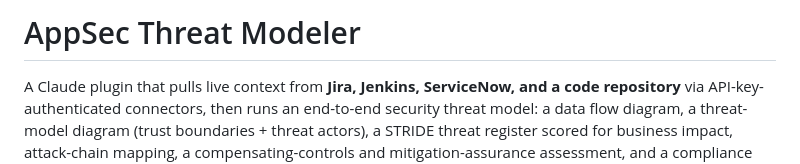
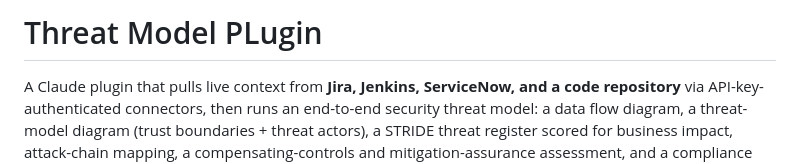
Before and after one commit to suyogpawar88/Threat-Model, a Markdown page: README.md, the part around the change. Rendered like a GitHub page.

```diff
--- a/README.md
+++ b/README.md
@@ -1,4 +1,4 @@
-# AppSec Threat Modeler
+# Threat Model PLugin
 
 A Claude plugin that pulls live context from **Jira, Jenkins, ServiceNow, and a code repository**
 via API-key-authenticated connectors, then runs an end-to-end security threat model: a data flow
```
